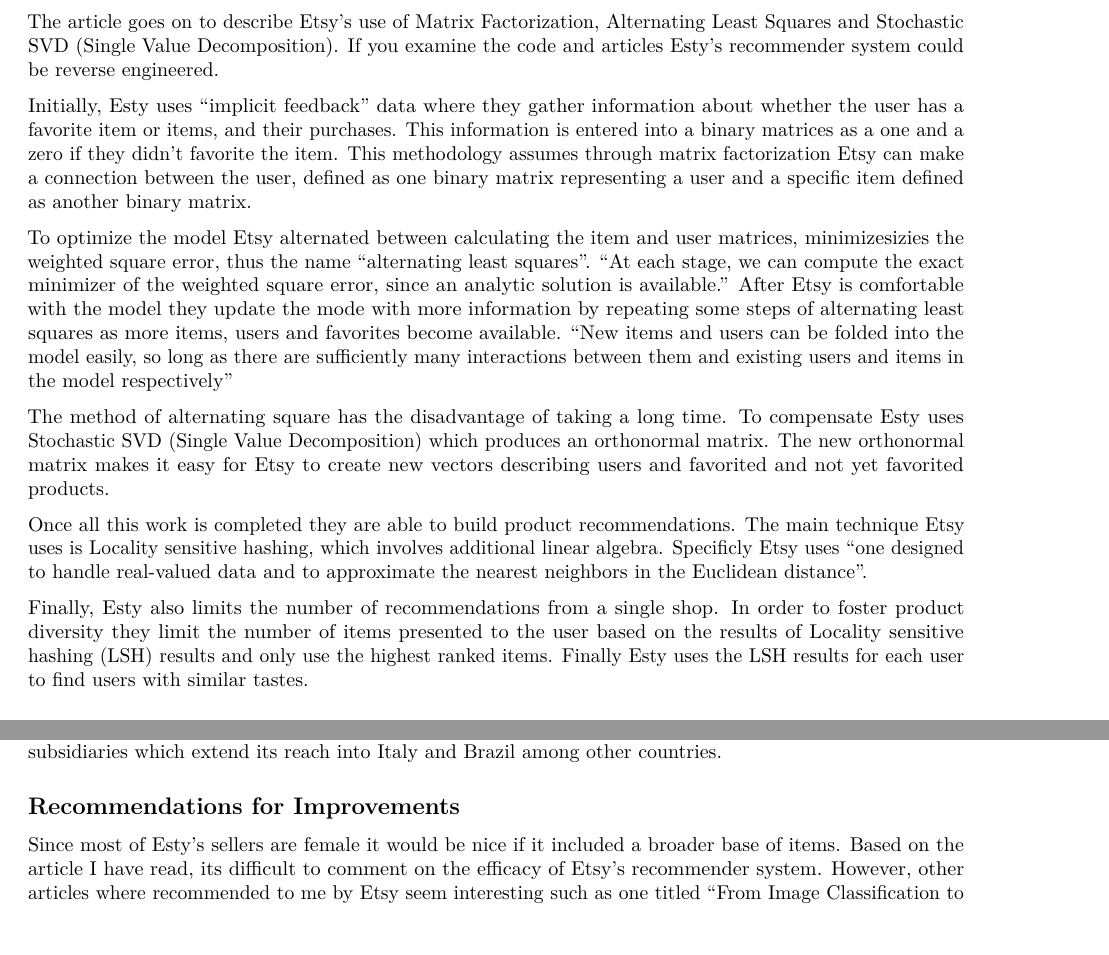
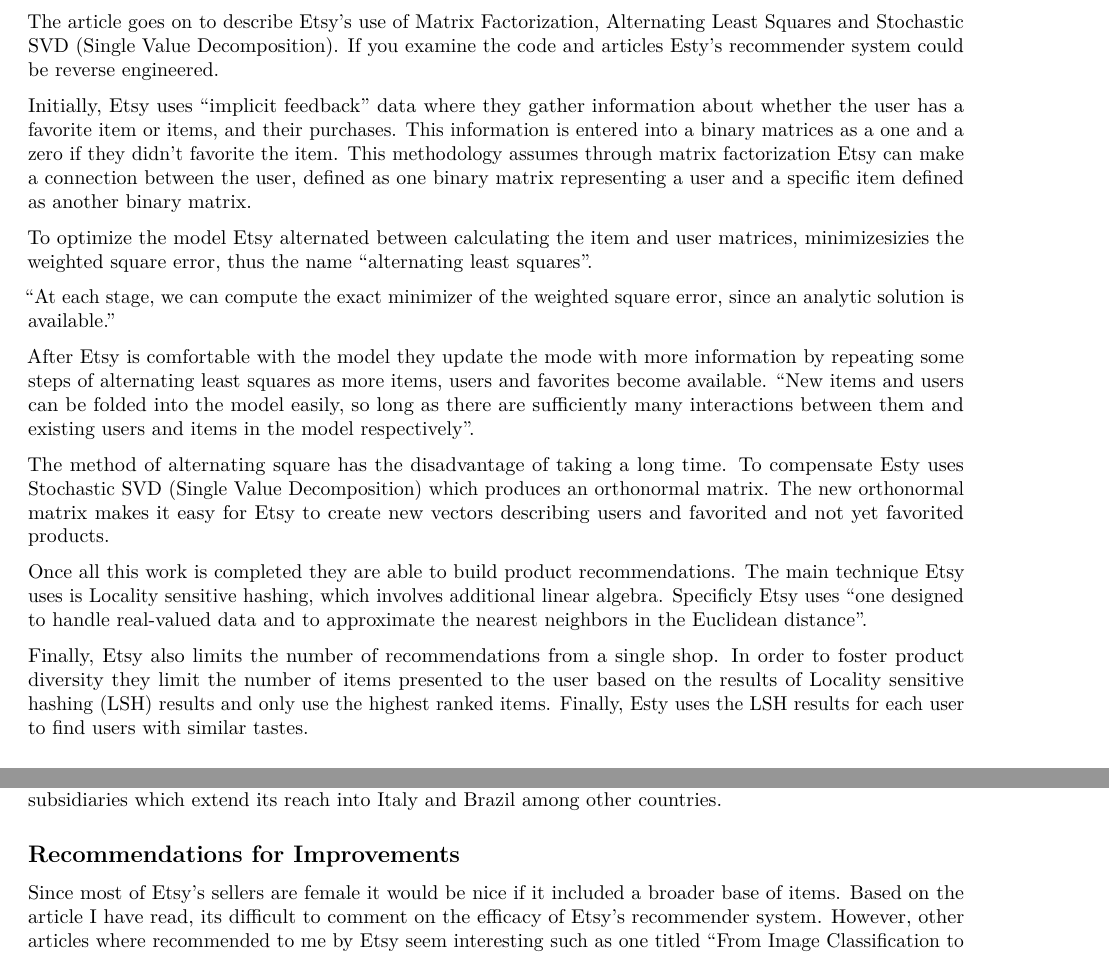
Before and after one commit to greerda/Data607, an R Markdown document (Assignment 11.Rmd): two parts of page 2 of 3, joined at a grey line, cut so that both start at the same text, the shorter picture padded with empty space. Rendered offline with R 4.5, knitr and Pandoc, then LaTeX, with nearby package versions.

Commit message:
Update Assignment 11.Rmd

```diff
--- a/Assignment 11.Rmd
+++ b/Assignment 11.Rmd
@@ -47,11 +47,14 @@
 The article goes on to describe Etsy's use of Matrix Factorization, Alternating Least Squares and Stochastic SVD (Single Value Decomposition). If you examine the code
 and articles Esty's recommender system could be reverse engineered.
 
-Initially, Esty uses "implicit feedback" data where they gather information about whether the user has a favorite item or items, and their purchases. This information is entered into a binary matrices as a one and a zero if they didn't favorite the item. This methodology assumes  through matrix factorization Etsy can make a connection between the user, defined as one binary matrix representing a user and a specific item defined as another binary matrix.
+Initially, Etsy uses "implicit feedback" data where they gather information about whether the user has a favorite item or items, and their purchases. This information is entered into a binary matrices as a one and a zero if they didn't favorite the item. This methodology assumes  through matrix factorization Etsy can make a connection between the user, defined as one binary matrix representing a user and a specific item defined as another binary matrix.
 
 To optimize the model Etsy alternated between calculating the item and user matrices,
 minimizesizies the weighted square error, thus the name "alternating least squares".
-"At each stage, we can compute the exact minimizer of the weighted square error, since an analytic solution is available." After Etsy is comfortable with the model they update the mode with more information by repeating some steps of alternating least squares as more items, users and favorites become available. "New items and users can be folded into the model easily, so long as there are sufficiently many interactions between them and existing users and items in the model respectively"
+
+"At each stage, we can compute the exact minimizer of the weighted square error, since an analytic solution is available."
+
+After Etsy is comfortable with the model they update the mode with more information by repeating some steps of alternating least squares as more items, users and favorites become available. "New items and users can be folded into the model easily, so long as there are sufficiently many interactions between them and existing users and items in the model respectively".
 
 The method of alternating square has the disadvantage of taking a long time. To compensate
 Esty uses Stochastic SVD (Single Value Decomposition) which produces an orthonormal matrix.
@@ -62,8 +65,8 @@
 The main technique Etsy uses is Locality sensitive hashing, which involves additional
 linear algebra. Specificly Etsy uses "one designed to handle real-valued data and to approximate the nearest neighbors in the Euclidean distance".
 
-Finally, Esty also limits the number of recommendations from a single shop. In order to foster product diversity they limit the number of items presented to the user based on the results of Locality sensitive hashing (LSH) results and only use the highest ranked items.
-Finally Esty uses the LSH results for each user to find users with similar tastes.
+Finally, Etsy also limits the number of recommendations from a single shop. In order to foster product diversity they limit the number of items presented to the user based on the results of Locality sensitive hashing (LSH) results and only use the highest ranked items.
+Finally, Esty uses the LSH results for each user to find users with similar tastes.
 
 ## Etsy's Problems
 
@@ -73,7 +76,7 @@
 reach into Italy and Brazil among other countries.
 
 ## Recommendations for Improvements
-Since most of Esty's sellers are female it would be nice if it included a broader
+Since most of Etsy's sellers are female it would be nice if it included a broader
 base of items. Based on the article I have read, its difficult to comment on the efficacy
 of Etsy's recommender system. However, other articles where recommended to me by Etsy
 seem interesting such as one titled "From Image Classification to Multitask Modeling: Building Etsy’s Search by Image Feature" and "How We Built a Multi-Task Canonical Ranker for Recommendations at Etsy".  Maybe I'll let the models work to keep be intellectually
```
